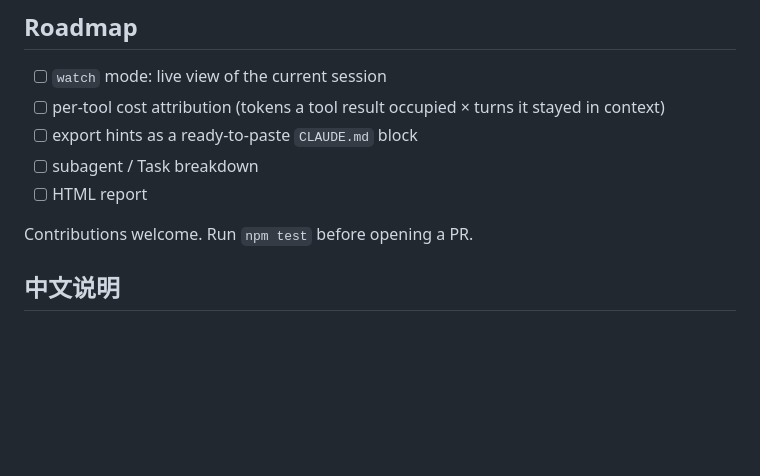
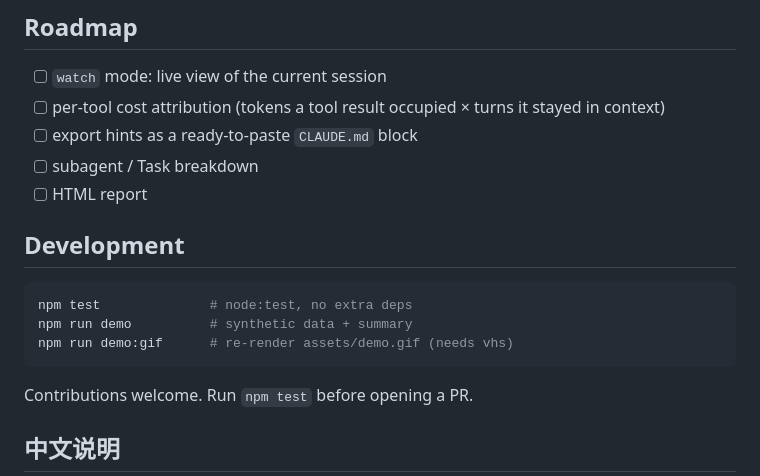
Before and after one commit to caiqianha/claude-code-ledger, a Markdown page: README.md, the part around the change printed below. Drawn GitHub-style; blank space fills up the shorter version.

````diff
--- a/README.md
+++ b/README.md
@@ -132,6 +115,14 @@ Thresholds live in `src/analyze.js`; `--large` overrides the output threshold fr
 - [ ] export hints as a ready-to-paste `CLAUDE.md` block
 - [ ] subagent / Task breakdown
 - [ ] HTML report
+
+## Development
+
+```bash
+npm test              # node:test, no extra deps
+npm run demo          # synthetic data + summary
+npm run demo:gif      # re-render assets/demo.gif (needs vhs)
+```
 
 Contributions welcome. Run `npm test` before opening a PR.
 
````
Also changed, not shown: other parts of README.md (+19 -36 lines), assets/demo.gif (added), 8 other files.
